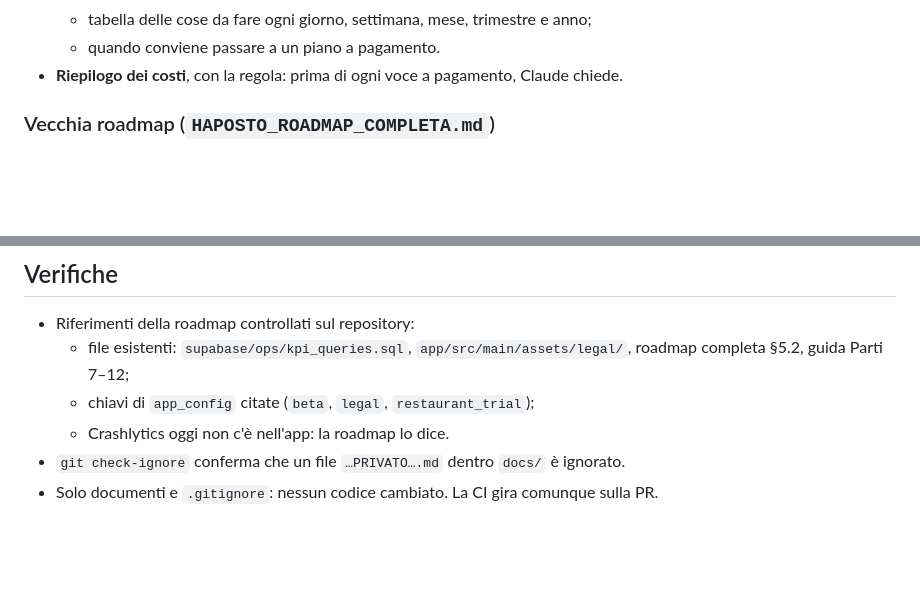
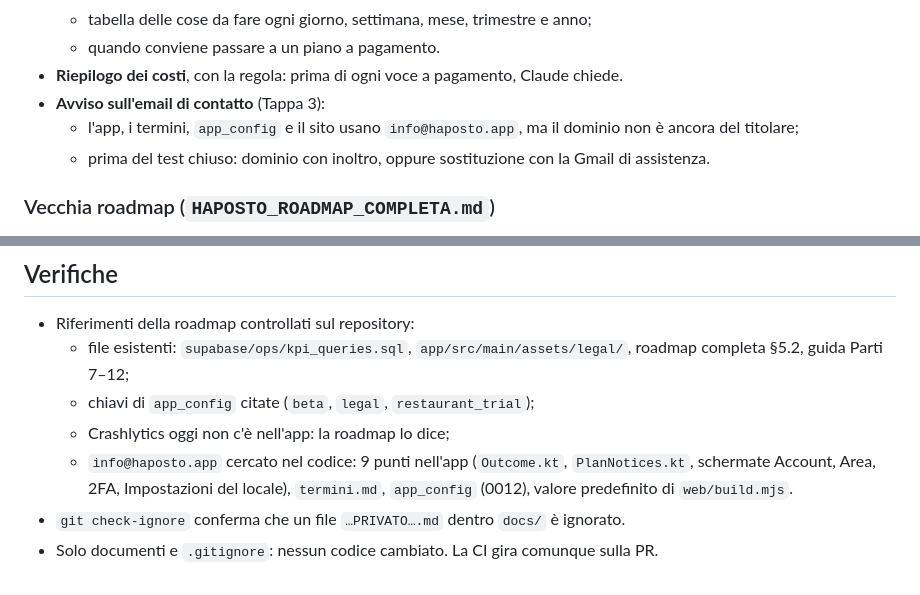
Before and after one commit to paolomarchionetti-glitch/haposto, a Markdown page: docs/modifiche/2026-10-05_pr20-roadmap-da-qui-al-lancio.md, 2 parts joined by grey strips. Drawn GitHub-style; blank space fills up the shorter version.

```diff
--- a/docs/modifiche/2026-10-05_pr20-roadmap-da-qui-al-lancio.md
+++ b/docs/modifiche/2026-10-05_pr20-roadmap-da-qui-al-lancio.md
@@ -53,6 +53,10 @@ Nessun file rinominato o eliminato. I due documenti privati **non** sono nel rep
   - tabella delle cose da fare ogni giorno, settimana, mese, trimestre e anno;
   - quando conviene passare a un piano a pagamento.
 - **Riepilogo dei costi**, con la regola: prima di ogni voce a pagamento, Claude chiede.
+- **Avviso sull'email di contatto** (Tappa 3):
+  - l'app, i termini, `app_config` e il sito usano `info@haposto.app`, ma il dominio non è ancora
+    del titolare;
+  - prima del test chiuso: dominio con inoltro, oppure sostituzione con la Gmail di assistenza.
 
 ### Vecchia roadmap (`HAPOSTO_ROADMAP_COMPLETA.md`)
 
@@ -95,6 +99,9 @@ Nessuno.
   - file esistenti: `supabase/ops/kpi_queries.sql`, `app/src/main/assets/legal/`, roadmap
     completa §5.2, guida Parti 7–12;
   - chiavi di `app_config` citate (`beta`, `legal`, `restaurant_trial`);
-  - Crashlytics oggi non c'è nell'app: la roadmap lo dice.
+  - Crashlytics oggi non c'è nell'app: la roadmap lo dice;
+  - `info@haposto.app` cercato nel codice: 9 punti nell'app (`Outcome.kt`, `PlanNotices.kt`,
+    schermate Account, Area, 2FA, Impostazioni del locale), `termini.md`, `app_config` (0012),
+    valore predefinito di `web/build.mjs`.
 - `git check-ignore` conferma che un file `…PRIVATO….md` dentro `docs/` è ignorato.
 - Solo documenti e `.gitignore`: nessun codice cambiato. La CI gira comunque sulla PR.
```
Also changed, not shown: docs/HAPOSTO_ROADMAP_DA_QUI_AL_LANCIO.md (+10 -0 lines).
